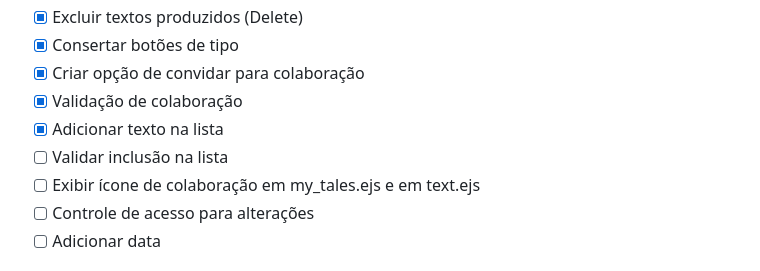
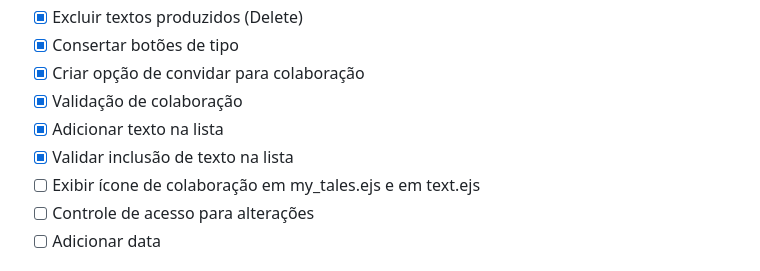
Before and after one commit to jose-roberto/cataventos, a Markdown page: TODO.md, the part around the change. Rendered like a GitHub page.

```diff
--- a/TODO.md
+++ b/TODO.md
@@ -89,7 +89,7 @@ Implementar respectivos redirecionamentos para:
 - [X] Criar opção de convidar para colaboração
 - [X] Validação de colaboração
 - [X] Adicionar texto na lista
-- [ ] Validar inclusão na lista
+- [X] Validar inclusão de texto na lista
 - [ ] Exibir ícone de colaboração em my_tales.ejs e em text.ejs
 - [ ] Controle de acesso para alterações
 - [ ] Adicionar data
```
